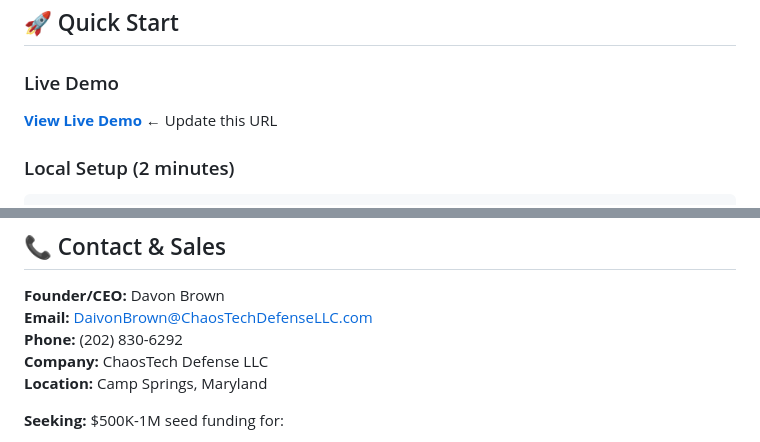
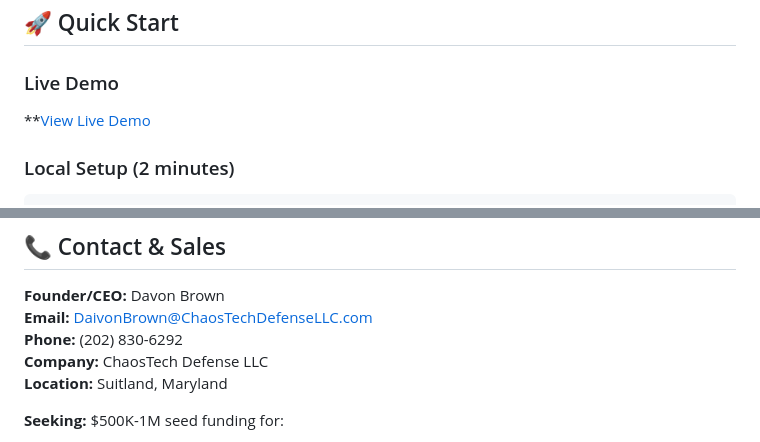
Before and after one commit to ChaosTechHQ/nsd-demo, a Markdown page: README.md, 2 parts joined by grey strips. GitHub-like rendering.

Commit message:
Update live demo URL and location in README

```diff
--- a/README.md
+++ b/README.md
@@ -26,7 +26,7 @@
 ## 🚀 Quick Start
 
 ### Live Demo
-**[View Live Demo](https://yourusername.github.io/nsd-demo)** ← Update this URL
+**[View Live Demo](https://chaostechhq.github.io/nsd-demo/)
 
 ### Local Setup (2 minutes)
 
@@ -230,7 +230,7 @@ confidence = 85-100% based on signal quality
 **Email:** DaivonBrown@ChaosTechDefenseLLC.com
 **Phone:** (202) 830-6292
 **Company:** ChaosTech Defense LLC
-**Location:** Camp Springs, Maryland
+**Location:** Suitland, Maryland
 
 **Seeking:** $500K-1M seed funding for:
 - Technical cofounder/CTO
```
